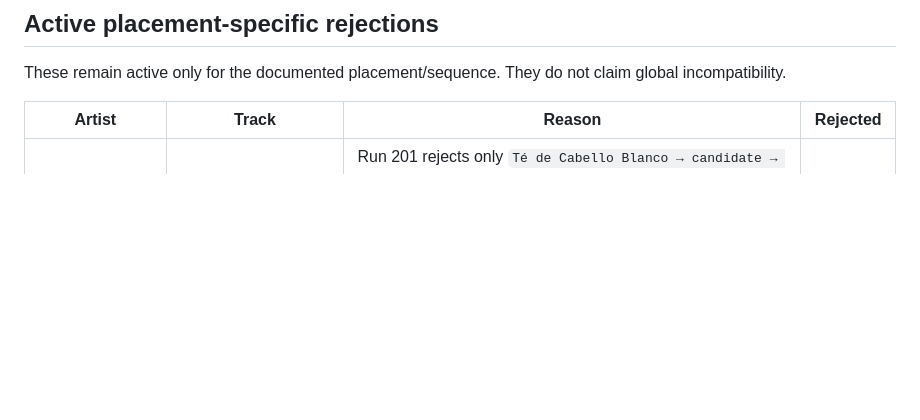
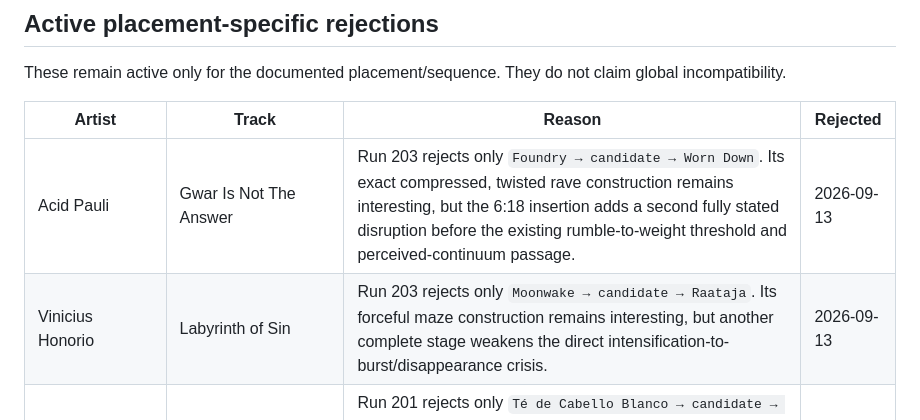
Before and after one commit to broskmenmi/editorial-engine, a Markdown page: playlists/strange-gait/rejected.md, the part around the change. GitHub-like rendering; blank space fills up the shorter version.

Commit message:
Stage STRANGE GAIT Run 203: rejected.md

```diff
--- a/playlists/strange-gait/rejected.md
+++ b/playlists/strange-gait/rejected.md
@@ -10,6 +10,8 @@ These remain active only for the documented placement/sequence. They do not clai
 
 | Artist | Track | Reason | Rejected |
 |---|---|---|---|
+| Acid Pauli | Gwar Is Not The Answer | Run 203 rejects only `Foundry → candidate → Worn Down`. Its exact compressed, twisted rave construction remains interesting, but the 6:18 insertion adds a second fully stated disruption before the existing rumble-to-weight threshold and perceived-continuum passage. | 2026-09-13 |
+| Vinicius Honorio | Labyrinth of Sin | Run 203 rejects only `Moonwake → candidate → Raataja`. Its forceful maze construction remains interesting, but another complete stage weakens the direct intensification-to-burst/disappearance crisis. | 2026-09-13 |
 | Pierce | Detachment | Run 201 rejects only `Té de Cabello Blanco → candidate → Ikoyi`. Its exact nervy, twitching acid construction remains interesting, but another articulated instability would intervene before Ikoyi's existing dissolution-and-mutation consequence. | 2026-09-13 |
 | Lars Huismann | Neon Shadows | Run 201 rejects only `Capa → candidate → Sarniezz`. Its exact continuously unsettled movement remains interesting, but the 6:15 insertion would prepare and delay an already purposeful production-world and pulse-illusion left turn. | 2026-09-13 |
 | Franco Rossi | Radias | Run 201 rejects only `Never Met → candidate → Trompe L'oeil`. Its exact cut-loose off-grid action remains interesting, but another 5:31 loosening stage would over-articulate transit into the existing staggered reset and formation. | 2026-09-13 |
```
